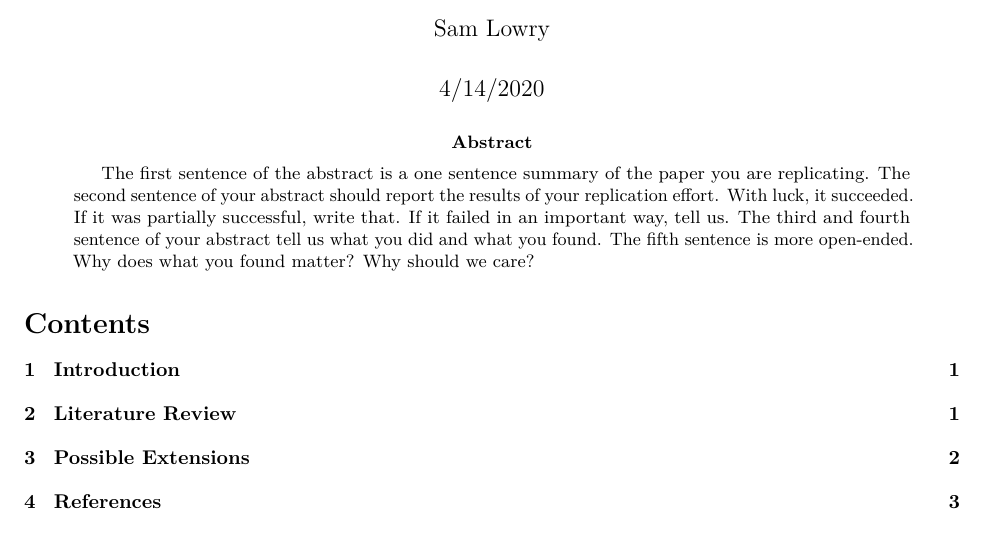
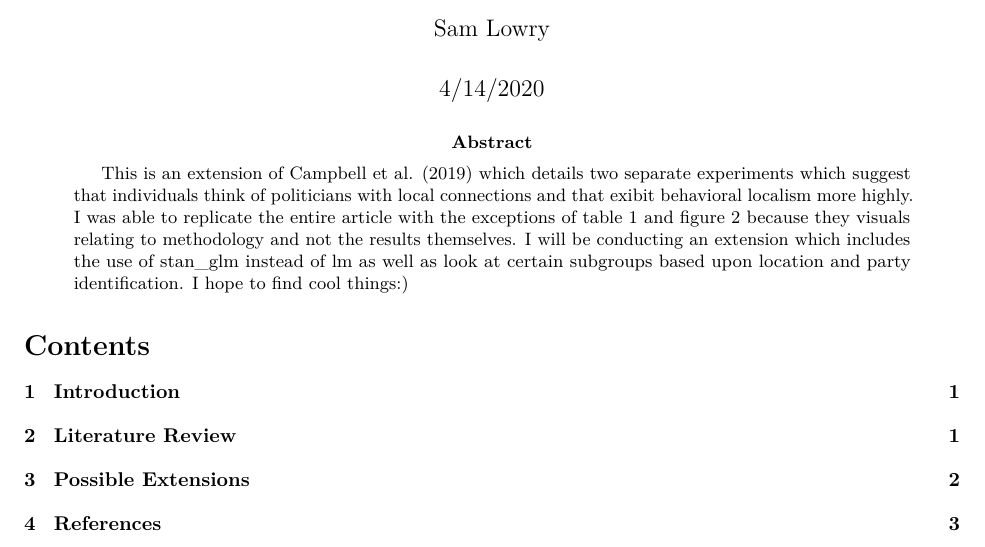
Before and after one commit to SamuelLowry/why_friends_and_neighbors_replication_paper, an R Markdown document (milestone-6.5.Rmd): part of page 1 of 6, cut so that both start at the same text. The pictures show the output file milestone-6.5.pdf that the author committed with the source.

Commit message:
abstract done

````diff
--- a/milestone-6.5.Rmd
+++ b/milestone-6.5.Rmd
@@ -5,7 +5,7 @@ date: "4/14/2020"
 output: bookdown::pdf_document2
 bibliography: bib.bib
 biblio-style: "apalike"
-abstract: The first sentence of the abstract is a one sentence summary of the paper you are replicating. The second sentence of your abstract should report the results of your replication effort. With luck, it succeeded. If it was partially successful, write that. If it failed in an important way, tell us. The third and fourth sentence of your abstract tell us what you did and what you found. The fifth sentence is more open-ended. Why does what you found matter? Why should we care?
+abstract: This is an extension of Campbell et al. (2019) which details two separate experiments which suggest that individuals think of politicians with local connections and that exibit behavioral localism more highly. I was able to replicate the entire article with the exceptions of table 1 and figure 2 because they visuals relating to methodology and not the results themselves. I will be conducting an extension which includes the use of stan_glm instead of lm as well as look at certain subgroups based upon location and party identification. I hope to find cool things:)
 ---
 ```{r setup, include=FALSE}
 knitr::opts_chunk$set(echo = FALSE)
````
Also changed, not shown: milestone-6.5.pdf.
